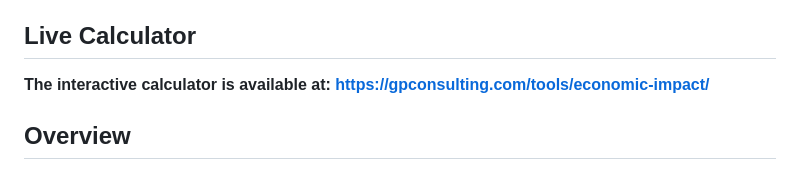
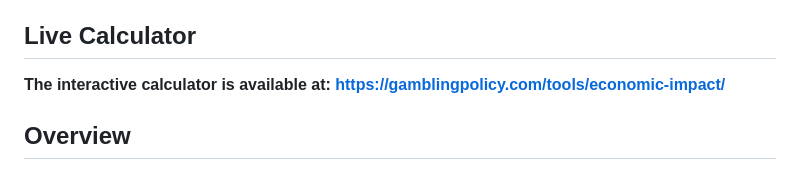
Before and after one commit to kphilander/casino-economic-impact, a Markdown page: README.md, the part around the change. Rendered like a GitHub page.

```diff
--- a/README.md
+++ b/README.md
@@ -4,7 +4,7 @@ This repository contains the R code used to compute state-level economic multipl
 
 ## Live Calculator
 
-**The interactive calculator is available at: https://gpconsulting.com/tools/economic-impact/**
+**The interactive calculator is available at: https://gamblingpolicy.com/tools/economic-impact/**
 
 ## Overview
 
```
